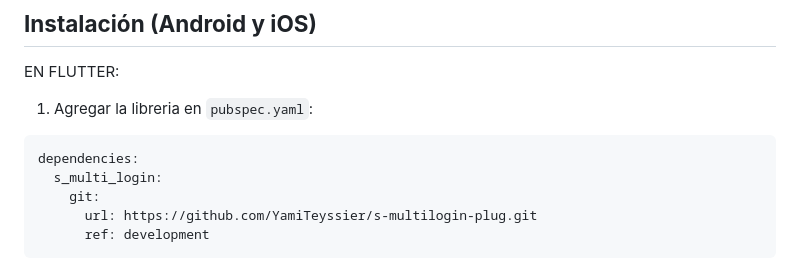
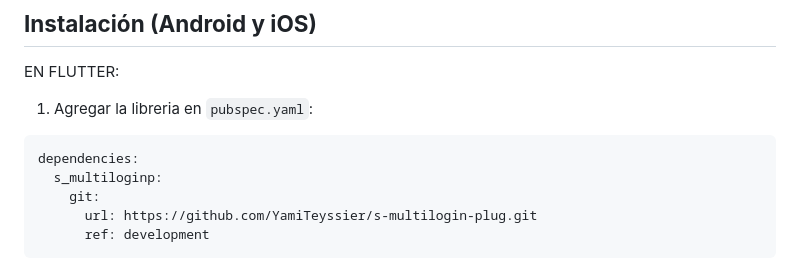
Before and after one commit to siltium-labs/flutter-multi-login, a Markdown page: README.md, the part around the change. Drawn GitHub-style.

````diff
--- a/README.md
+++ b/README.md
@@ -23,7 +23,7 @@ EN FLUTTER:
 1) Agregar la libreria en `pubspec.yaml`:
 ```yaml
 dependencies:
-  s_multi_login:
+  s_multiloginp:
     git:
       url: https://github.com/YamiTeyssier/s-multilogin-plug.git
       ref: development
````
